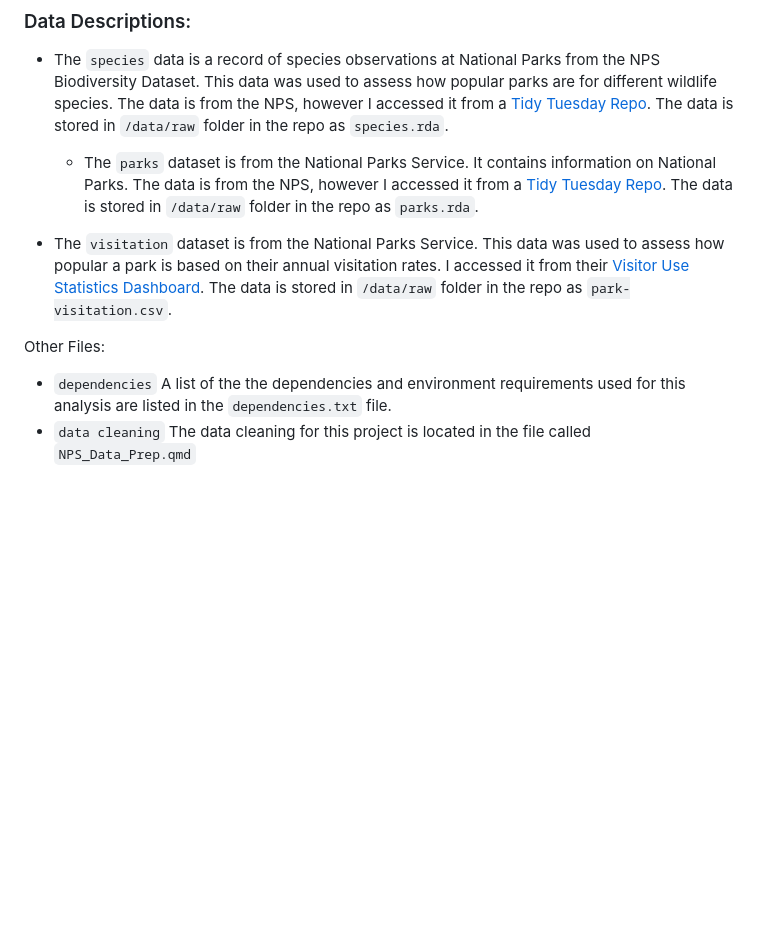
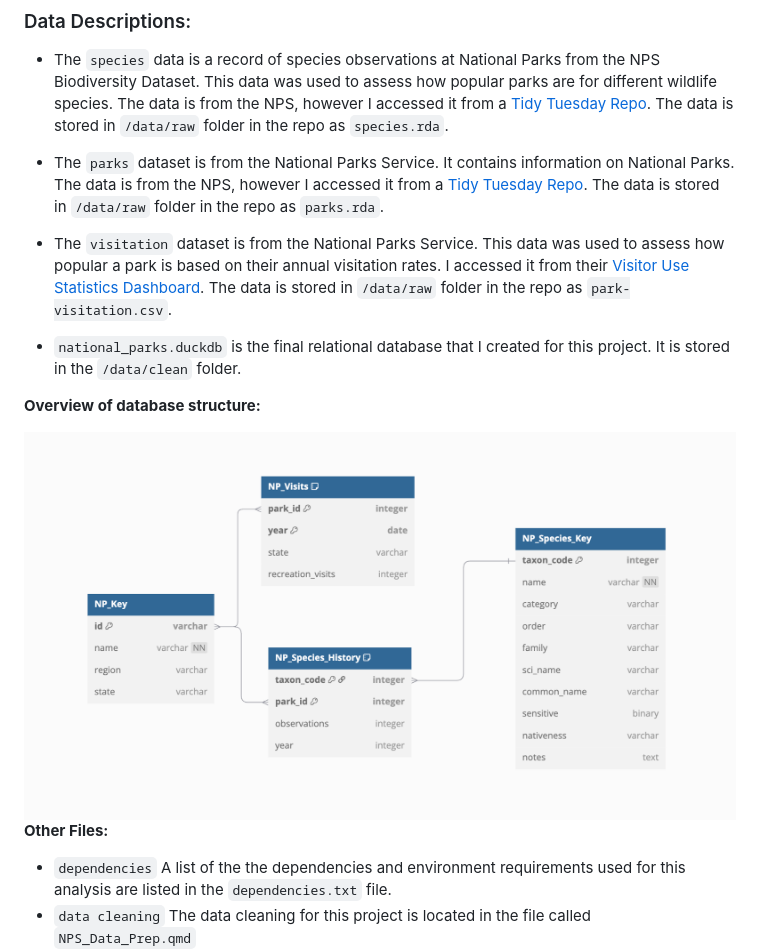
Before and after one commit to nicolelpepper/eds213-nps-project, a Markdown page: README.md, the part around the change. GitHub-like rendering; blank space fills up the shorter version.

```diff
--- a/README.md
+++ b/README.md
@@ -24,11 +24,17 @@
 
 - The `species` data is a record of species observations at National Parks from the NPS Biodiversity Dataset. This data was used to assess how popular parks are for different wildlife species. The data is from the NPS, however I accessed it from a [Tidy Tuesday Repo](https://github.com/frankiethull/NPSpecies). The data is stored in `/data/raw` folder in the repo as `species.rda`.
 
-  - The `parks` dataset is from the National Parks Service. It contains information on National Parks. The data is from the NPS, however I accessed it from a [Tidy Tuesday Repo](https://github.com/frankiethull/NPSpecies). The data is stored in `/data/raw` folder in the repo as `parks.rda`.
+- The `parks` dataset is from the National Parks Service. It contains information on National Parks. The data is from the NPS, however I accessed it from a [Tidy Tuesday Repo](https://github.com/frankiethull/NPSpecies). The data is stored in `/data/raw` folder in the repo as `parks.rda`.
 
 - The `visitation` dataset is from the National Parks Service. This data was used to assess how popular a park is based on their annual visitation rates. I accessed it from their [Visitor Use Statistics Dashboard](https://www.nps.gov/subjects/socialscience/visitor-use-statistics-dashboard.htm). The data is stored in `/data/raw` folder in the repo as `park-visitation.csv`.
 
-Other Files:
+- `national_parks.duckdb` is the final relational database that I created for this project. It is stored in the `/data/clean` folder.
+
+**Overview of database structure:**
+ <div style="text-align: left;">
+  <img src="https://github.com/nicolelpepper/eds213-nps-project/blob/main/images/db-diagram.png" alt="Image" width="900">
+
+**Other Files:**
 - `dependencies` A list of the the dependencies and environment requirements used for this analysis are listed in the `dependencies.txt` file.
 - `data cleaning` The data cleaning for this project is located in the file called `NPS_Data_Prep.qmd`
 - `query` & `visualization` The sql query and visualization for this project are located in the file called `NPS_Query.qmd`
```
